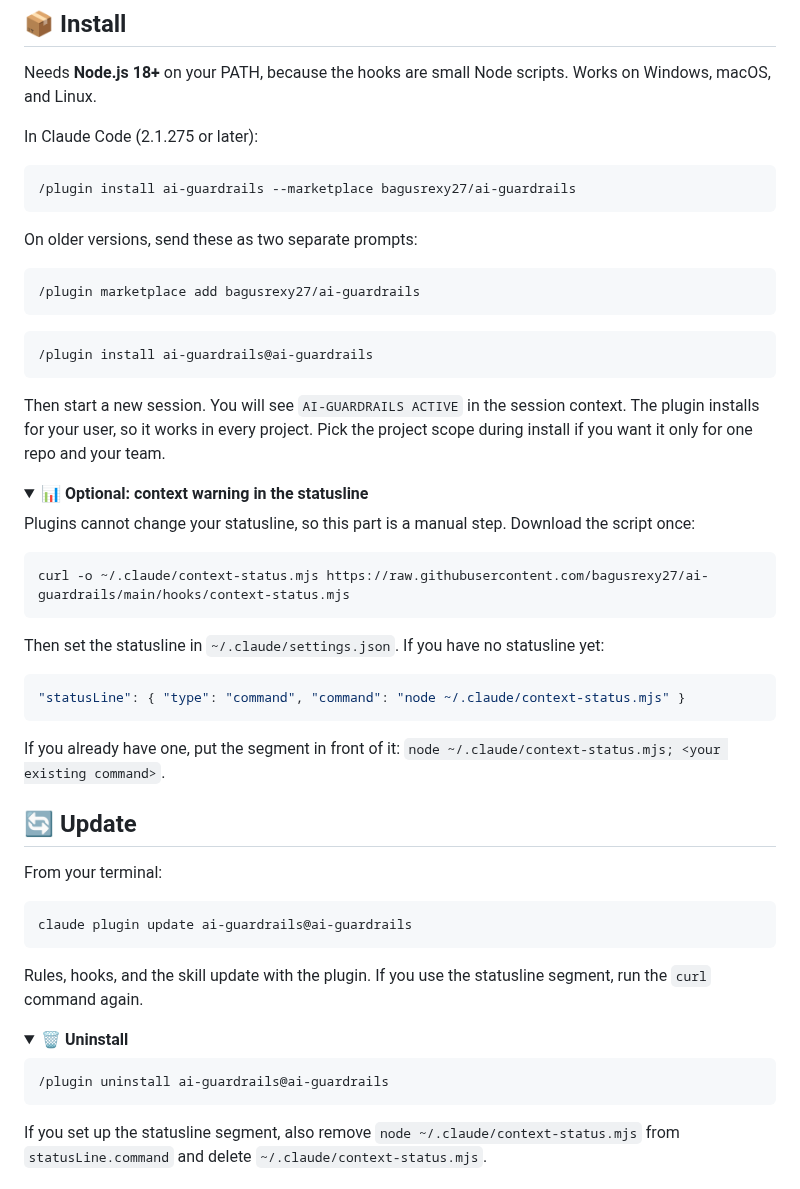
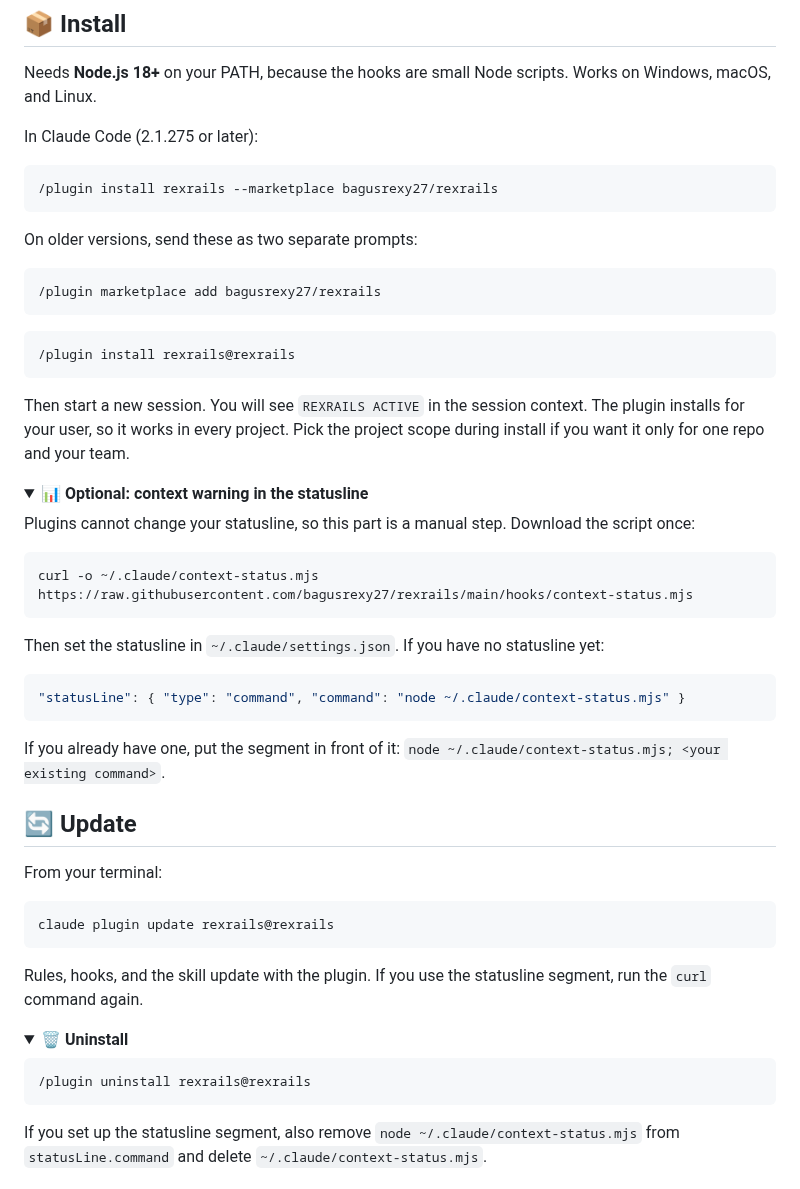
Before and after one commit to bagusrexy27/rexrails, a Markdown page: README.md, the part around one of its changes. Drawn GitHub-style; folded sections open.

````diff
--- a/README.md
+++ b/README.md
@@ -162,19 +162,19 @@ Needs **Node.js 18+** on your PATH, because the hooks are small Node scripts. Wo
 In Claude Code (2.1.275 or later):
 
 ```text
-/plugin install ai-guardrails --marketplace bagusrexy27/ai-guardrails
+/plugin install rexrails --marketplace bagusrexy27/rexrails
 ```
 
 On older versions, send these as two separate prompts:
 
 ```text
-/plugin marketplace add bagusrexy27/ai-guardrails
+/plugin marketplace add bagusrexy27/rexrails
 ```
 ```text
-/plugin install ai-guardrails@ai-guardrails
+/plugin install rexrails@rexrails
 ```
 
-Then start a new session. You will see `AI-GUARDRAILS ACTIVE` in the session context. The plugin installs for your user, so it works in every project. Pick the project scope during install if you want it only for one repo and your team.
+Then start a new session. You will see `REXRAILS ACTIVE` in the session context. The plugin installs for your user, so it works in every project. Pick the project scope during install if you want it only for one repo and your team.
 
 <details>
 <summary><b>📊 Optional: context warning in the statusline</b></summary>
@@ -182,7 +182,7 @@ Then start a new session. You will see `AI-GUARDRAILS ACTIVE` in the session con
 Plugins cannot change your statusline, so this part is a manual step. Download the script once:
 
 ```sh
-curl -o ~/.claude/context-status.mjs https://raw.githubusercontent.com/bagusrexy27/ai-guardrails/main/hooks/context-status.mjs
+curl -o ~/.claude/context-status.mjs https://raw.githubusercontent.com/bagusrexy27/rexrails/main/hooks/context-status.mjs
 ```
 
 Then set the statusline in `~/.claude/settings.json`. If you have no statusline yet:
@@ -200,7 +200,7 @@ If you already have one, put the segment in front of it: `node ~/.claude/context
 From your terminal:
 
 ```sh
-claude plugin update ai-guardrails@ai-guardrails
+claude plugin update rexrails@rexrails
 ```
 
 Rules, hooks, and the skill update with the plugin. If you use the statusline segment, run the `curl` command again.
@@ -209,7 +209,7 @@ Rules, hooks, and the skill update with the plugin. If you use the statusline se
 <summary><b>🗑️ Uninstall</b></summary>
 
 ```text
-/plugin uninstall ai-guardrails@ai-guardrails
+/plugin uninstall rexrails@rexrails
 ```
 
 If you set up the statusline segment, also remove `node ~/.claude/context-status.mjs` from `statusLine.command` and delete `~/.claude/context-status.mjs`.
````
Also changed, not shown: other parts of README.md (+10 -10 lines), assets/banner.jpg, 3 other files.
